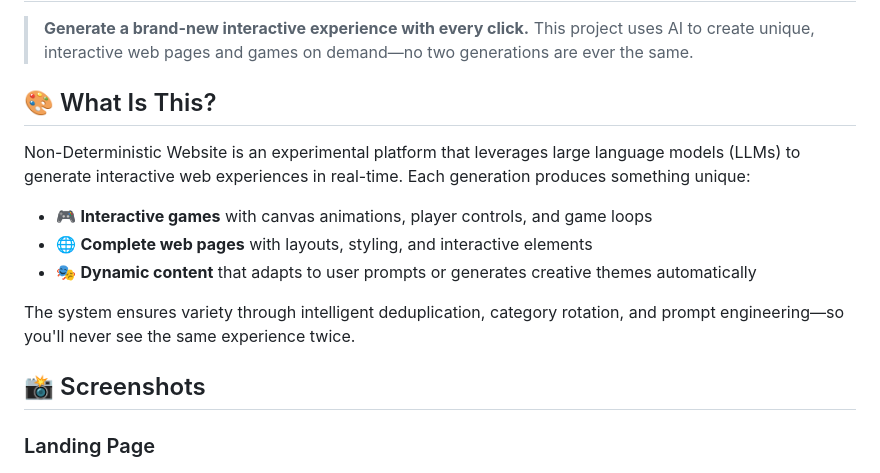
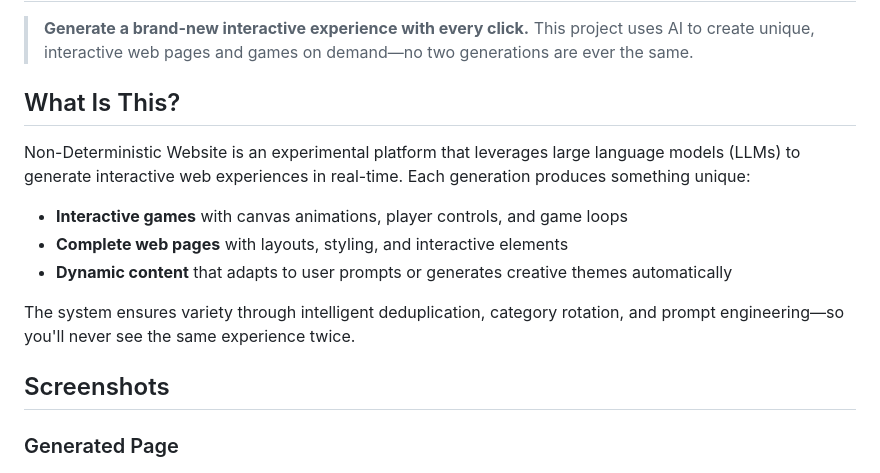
Before and after one commit to lesprgm/Roulette, a Markdown page: README.md, the part around the change printed below. GitHub-like rendering.

Commit message:
Fix formatting and headings in README.md

```diff
--- a/README.md
+++ b/README.md
@@ -2,19 +2,19 @@
 
 > **Generate a brand-new interactive experience with every click.** This project uses AI to create unique, interactive web pages and games on demand—no two generations are ever the same.
 
-## 🎨 What Is This?
+##  What Is This?
 
 Non-Deterministic Website is an experimental platform that leverages large language models (LLMs) to generate interactive web experiences in real-time. Each generation produces something unique:
 
-- 🎮 **Interactive games** with canvas animations, player controls, and game loops
-- 🌐 **Complete web pages** with layouts, styling, and interactive elements
-- 🎭 **Dynamic content** that adapts to user prompts or generates creative themes automatically
+-  **Interactive games** with canvas animations, player controls, and game loops
+-  **Complete web pages** with layouts, styling, and interactive elements
+-  **Dynamic content** that adapts to user prompts or generates creative themes automatically
 
 The system ensures variety through intelligent deduplication, category rotation, and prompt engineering—so you'll never see the same experience twice.
 
-## 📸 Screenshots
+##  Screenshots
 
-### Landing Page
+### Generated Page
 ![Landing Page](screenshots/demo1.png)
 
 ### Generated Experience
```
Also changed, not shown: other parts of README.md (+23 -23 lines).
